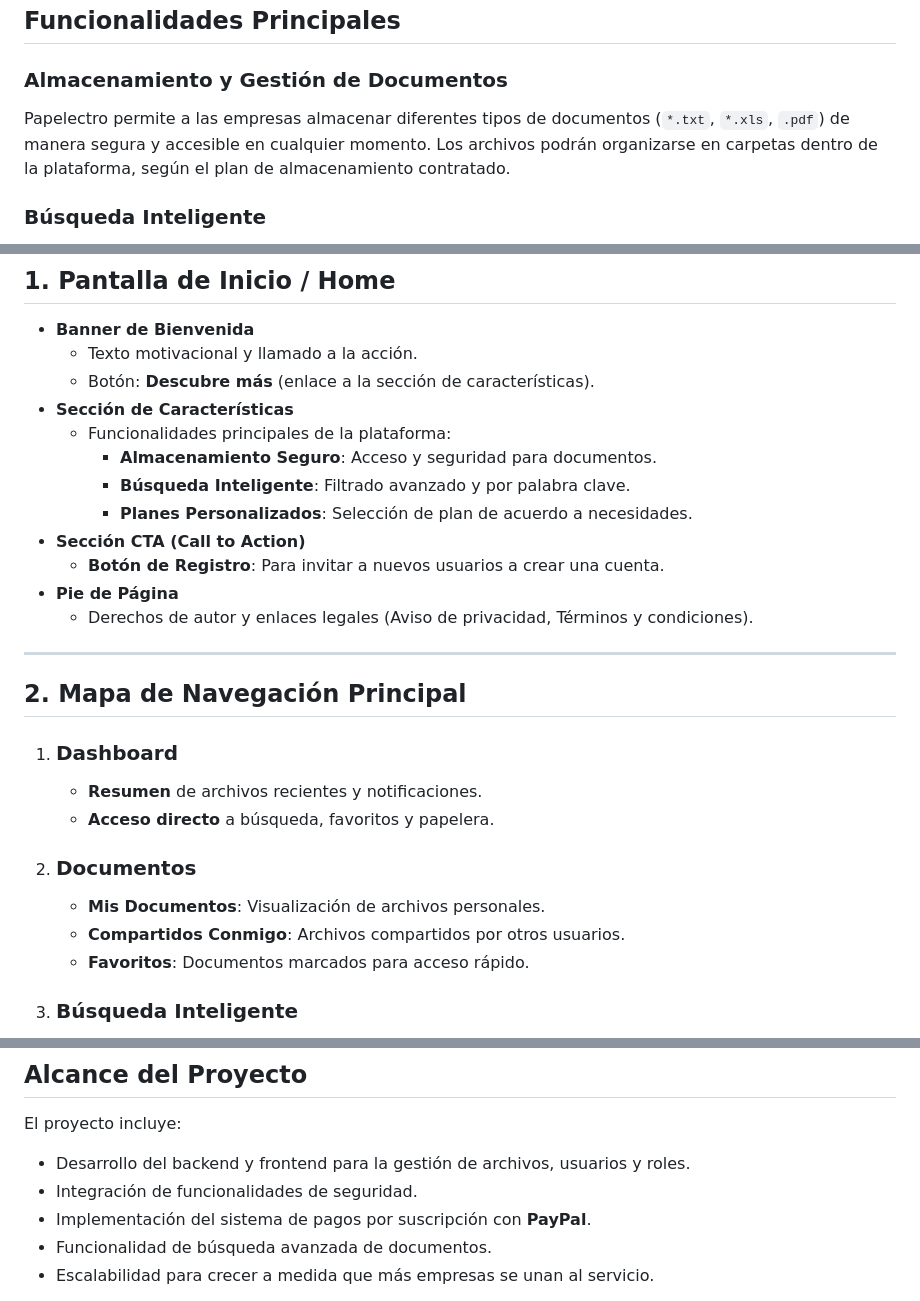
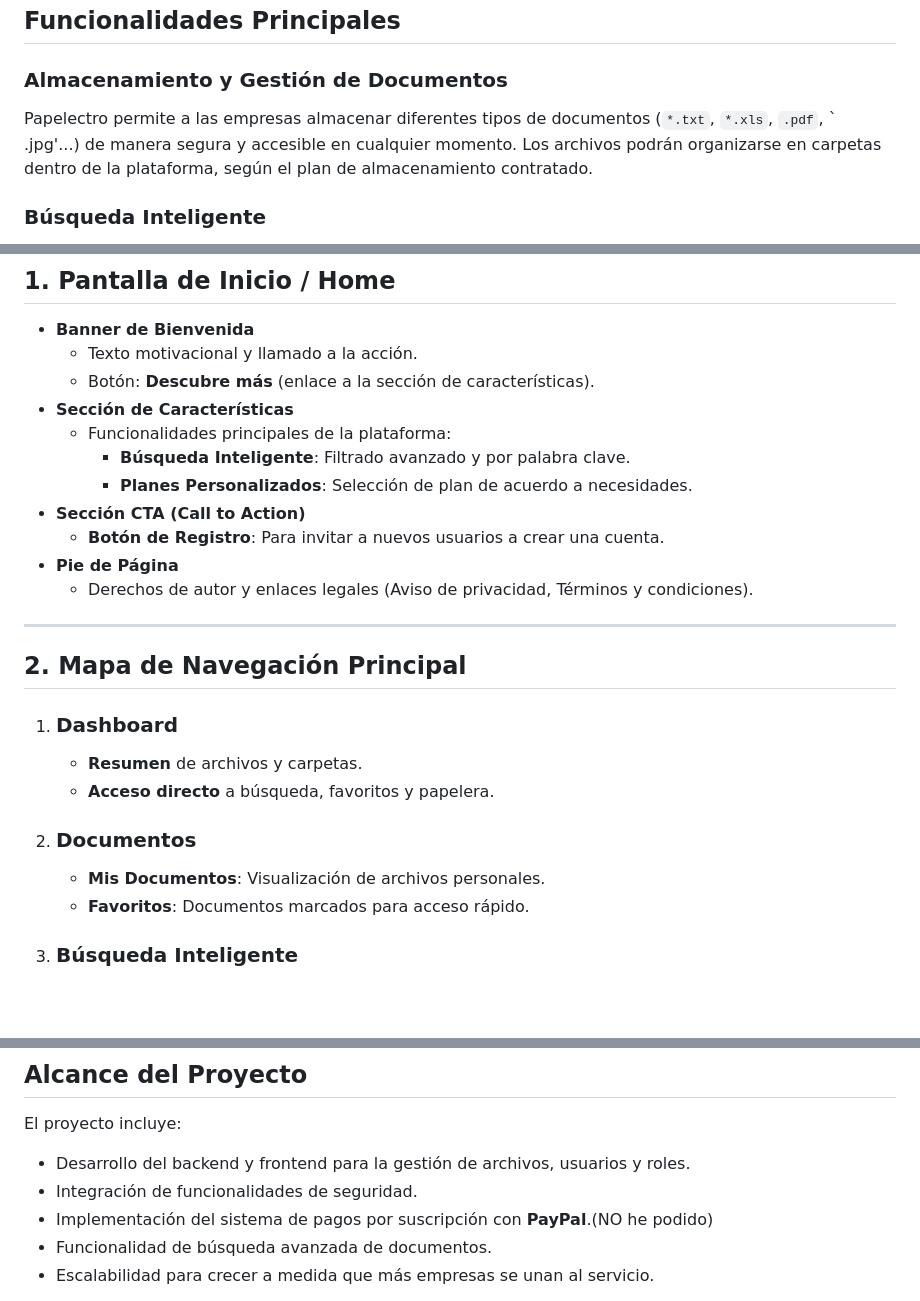
Before and after one commit to SAMDAW99/Papelectro, a Markdown page: README.md, 3 parts joined by grey strips. GitHub-like rendering; blank space fills up the shorter version.

```diff
--- a/README.md
+++ b/README.md
@@ -7,7 +7,7 @@
 ## Funcionalidades Principales
 
 ### Almacenamiento y Gestión de Documentos
-Papelectro permite a las empresas almacenar diferentes tipos de documentos (`*.txt`, `*.xls`, `.pdf`) de manera segura y accesible en cualquier momento. Los archivos podrán organizarse en carpetas dentro de la plataforma, según el plan de almacenamiento contratado.
+Papelectro permite a las empresas almacenar diferentes tipos de documentos (`*.txt`, `*.xls`, `.pdf`, ` .jpg'...) de manera segura y accesible en cualquier momento. Los archivos podrán organizarse en carpetas dentro de la plataforma, según el plan de almacenamiento contratado.
 
 ### Búsqueda Inteligente
 Los usuarios podrán realizar búsquedas avanzadas utilizando palabras clave, categorías o fechas, mejorando la eficiencia en la recuperación de información.
@@ -24,7 +24,6 @@ Se implementarán diferentes niveles de acceso basados en roles, lo que permitir
   - Botón: **Descubre más** (enlace a la sección de características).
 - **Sección de Características**
   - Funcionalidades principales de la plataforma:
-    - **Almacenamiento Seguro**: Acceso y seguridad para documentos.
     - **Búsqueda Inteligente**: Filtrado avanzado y por palabra clave.
     - **Planes Personalizados**: Selección de plan de acuerdo a necesidades.
 - **Sección CTA (Call to Action)**
@@ -37,12 +36,11 @@ Se implementarán diferentes niveles de acceso basados en roles, lo que permitir
 ## 2. Mapa de Navegación Principal
 
 1. ### Dashboard
-   - **Resumen** de archivos recientes y notificaciones.
+   - **Resumen** de archivos y carpetas.
    - **Acceso directo** a búsqueda, favoritos y papelera.
 
 2. ### Documentos
    - **Mis Documentos**: Visualización de archivos personales.
-   - **Compartidos Conmigo**: Archivos compartidos por otros usuarios.
    - **Favoritos**: Documentos marcados para acceso rápido.
 
 3. ### Búsqueda Inteligente
@@ -90,7 +87,7 @@ El papel es ineficiente y genera altos costos de almacenamiento físico y riesgo
 El proyecto incluye:
 - Desarrollo del backend y frontend para la gestión de archivos, usuarios y roles.
 - Integración de funcionalidades de seguridad.
-- Implementación del sistema de pagos por suscripción con **PayPal**.
+- Implementación del sistema de pagos por suscripción con **PayPal**.(NO he podido)
 - Funcionalidad de búsqueda avanzada de documentos.
 - Escalabilidad para crecer a medida que más empresas se unan al servicio.
 
```
Also changed, not shown: other parts of README.md (+12 -16 lines).
